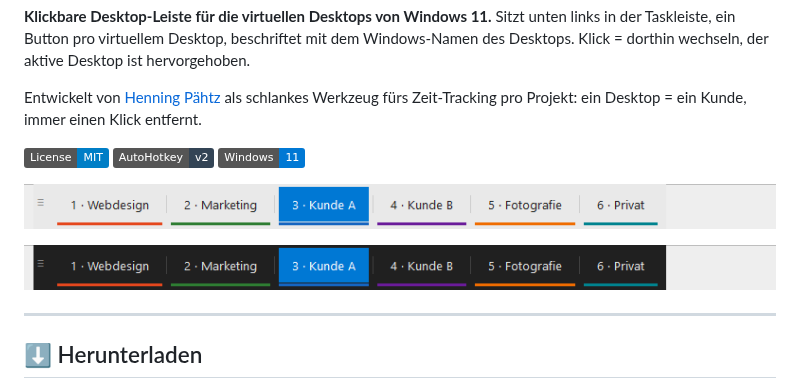
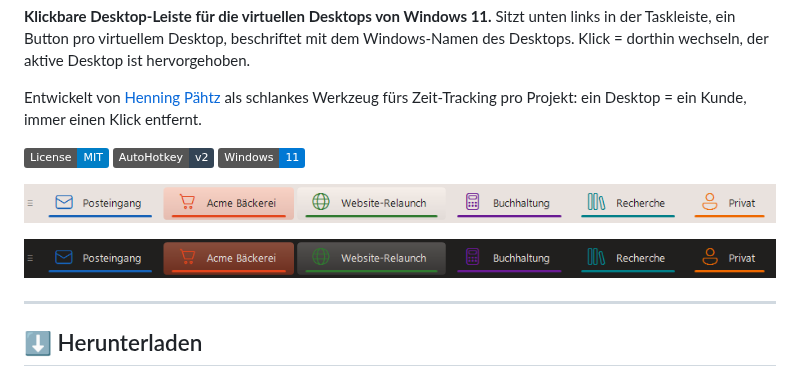
Before and after one commit to paehtz/DeskTabs, a Markdown page: README.de.md, the part around the change. Rendered like a GitHub page; pictures changed too: docs/screenshot-dark-de.png (added), docs/screenshot-dark.png, docs/screenshot-light-de.png (added); badges without logos.

Commit message:
Version 1.1.2, new screenshots, installer script
- Screenshots redone with icons and the Fluent look, in English and German, using fictional desktop names; the old ones are archived under docs/_archiv
- installer/DeskTabs.iss added: a per-user wizard installer (no admin rights, optional autostart, proper uninstall entry, keeps the user files on update and asks about them on uninstall). Not built yet

Co-Authored-By: Claude Opus 5 <noreply@anthropic.com>

```diff
--- a/README.de.md
+++ b/README.de.md
@@ -10,9 +10,9 @@ Entwickelt von [Henning Pähtz](https://paehtz.de) als schlankes Werkzeug fürs
 ![AutoHotkey v2](https://img.shields.io/badge/AutoHotkey-v2-334455.svg)
 ![Windows 11](https://img.shields.io/badge/Windows-11-0078D4.svg)
 
-![DeskTabs, helles Theme](docs/screenshot-light.png)
+![DeskTabs, helles Farbschema](docs/screenshot-light-de.png)
 
-![DeskTabs, dunkles Theme](docs/screenshot-dark.png)
+![DeskTabs, dunkles Farbschema](docs/screenshot-dark-de.png)
 
 ---
 
```
Also changed, not shown: docs/_archiv/v1.0_2026-06-04/screenshot-dark.png (added), docs/_archiv/v1.0_2026-06-04/screenshot-light.png (added), 3 other files.
